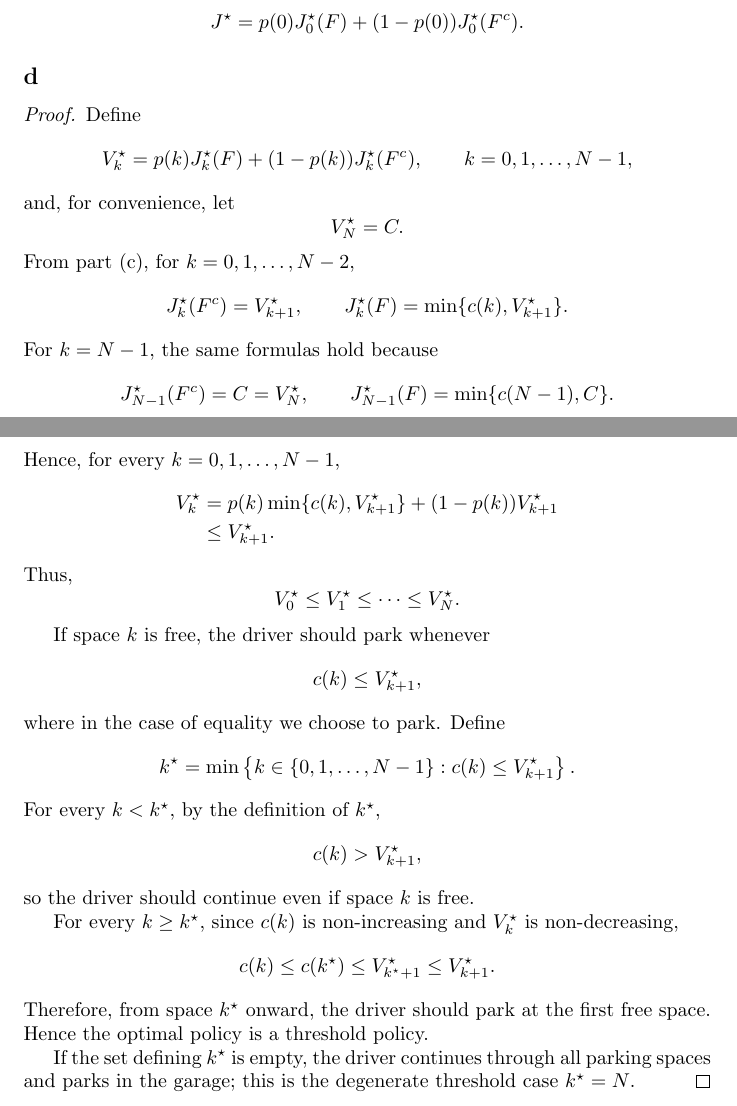
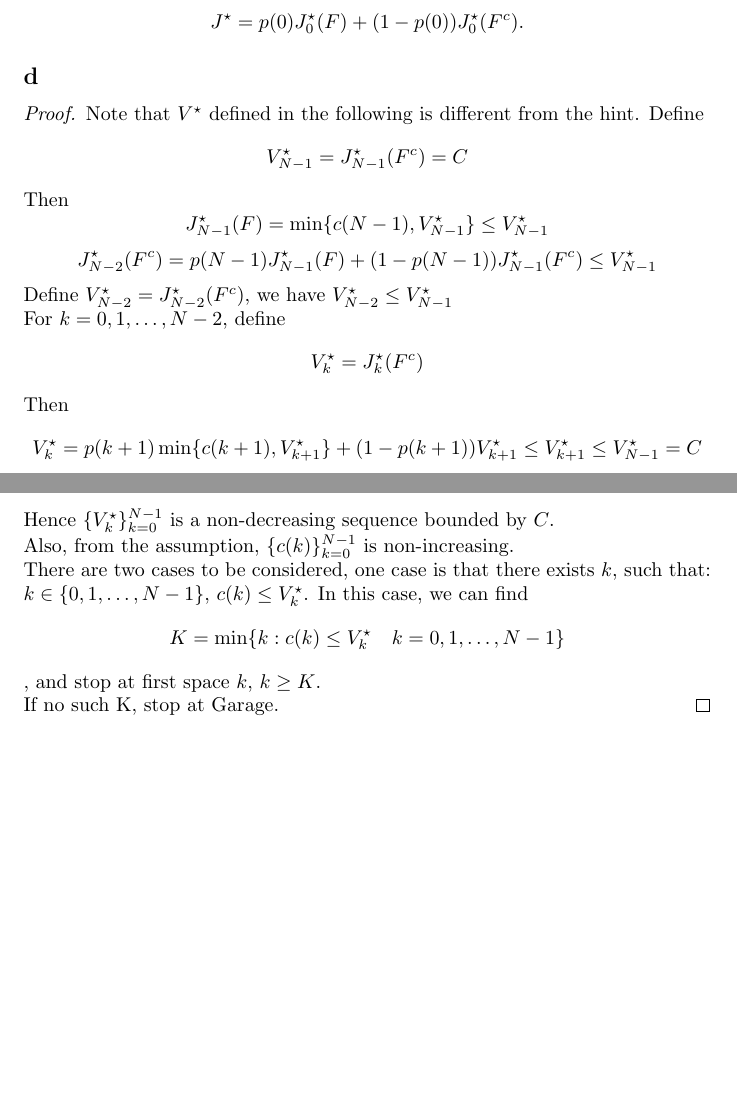
Before and after one commit to russellyaoduphd-cyber/520.637-HW-2, a LaTeX document (main.tex): two parts of pages 2 and 3 of 3, joined at a grey line, cut so that both start at the same text, the shorter picture padded with empty space. Compiled offline with pdfLaTeX.

Commit message:
Updates from Overleaf

```diff
--- a/main.tex
+++ b/main.tex
@@ -55,74 +55,19 @@ $k=N-1,N-2,\ldots,0$.
 \[J^\star = p(0)J_0^\star(F) + (1-p(0))J_0^\star(F^c). \]
 \subsection*{d}
 \begin{proof}
-Define
-\[
-V^{\star}_k = p(k) J^{\star}_{k}(F)+(1-p(k))J^{\star}_{k}(F^c),
-\qquad k=0,1,\ldots,N-1,
-\]
-and, for convenience, let
-\[
-V_N^{\star}=C.
-\]
-From part (c), for $k=0,1,\ldots,N-2$,
-\[
-J_k^{\star}(F^c)=V_{k+1}^{\star},
-\qquad
-J_k^{\star}(F)=\min\{c(k),V_{k+1}^{\star}\}.
-\]
-For $k=N-1$, the same formulas hold because
-\[
-J_{N-1}^{\star}(F^c)=C=V_N^{\star},
-\qquad
-J_{N-1}^{\star}(F)=\min\{c(N-1),C\}.
-\]
-Hence, for every $k=0,1,\ldots,N-1$,
-\[
-\begin{aligned}
-V_k^{\star}
-&=p(k)\min\{c(k),V_{k+1}^{\star}\}
- +(1-p(k))V_{k+1}^{\star} \\
-&\leq V_{k+1}^{\star}.
-\end{aligned}
-\]
-Thus,
-\[
-V_0^{\star}\leq V_1^{\star}\leq\cdots\leq V_N^{\star}.
-\]
-
-If space $k$ is free, the driver should park whenever
-\[
-c(k)\leq V_{k+1}^{\star},
-\]
-where in the case of equality we choose to park. Define
-\[
-k^{\star}
-=
-\min\left\{
-k\in\{0,1,\ldots,N-1\}:
-c(k)\leq V_{k+1}^{\star}
-\right\}.
-\]
-For every $k<k^{\star}$, by the definition of $k^{\star}$,
-\[
-c(k)>V_{k+1}^{\star},
-\]
-so the driver should continue even if space $k$ is free.
-
-For every $k\geq k^{\star}$, since $c(k)$ is non-increasing and
-$V_k^{\star}$ is non-decreasing,
-\[
-c(k)
-\leq c(k^{\star})
-\leq V_{k^{\star}+1}^{\star}
-\leq V_{k+1}^{\star}.
-\]
-Therefore, from space $k^{\star}$ onward, the driver should park at the
-first free space. Hence the optimal policy is a threshold policy.
-
-If the set defining $k^{\star}$ is empty, the driver continues through
-all parking spaces and parks in the garage; this is the degenerate threshold
-case $k^{\star}=N$.
+Note that $V^{\star}$ defined in the following is different from the hint.
+Define \[V^{\star}_{N-1}=J^{\star}_{N-1}(F^c)=C\]
+Then \[J^{\star}_{N-1}(F)=\min \{c(N-1),V^{\star}_{N-1}\} \leq V^{\star}_{N-1}\]
+\[J^{\star}_{N-2}(F^c)=p(N-1)J^{\star}_{N-1}(F) + (1-p(N-1)) J^{\star}_{N-1}(F^c)\leq V^{\star} _{N-1}\]
+Define $V^{\star}_{N-2}=J^{\star}_{N-2}(F^c)$, we have $V^{\star}_{N-2} \leq V^{\star} _{N-1}$\\
+For $k=0,1,\ldots, {N-2}$, define
+\[V^{\star}_{k} = J^{\star}_{k}(F^c)\]
+Then \[V^{\star}_{k} = p(k+1) \min \{c(k+1), V^{\star}_{k+1}\}+(1-p(k+1))V^{\star}_{k+1} \leq V^{\star}_{k+1}\leq V^{\star}_{N-1}=C\]
+Hence $\{V^{\star}_k\}_{k=0}^{N-1}$ is a non-decreasing sequence bounded by $C$.\\
+Also, from the assumption, $\{c(k)\}_{k=0}^{N-1}$ is non-increasing.\\
+There are two cases to be considered, one case is that there exists $k$, such
+that: $k\in\{0,1,\ldots,{N-1}\}$, $c(k) \leq V^{\star}_k$. In this case, we can find \[K = \min\{k:c(k) \leq V^{\star}_k \quad k=0,1,\ldots,{N-1}\}\], and stop at first space $k$, $k\geq K$.\\
+If no such K, stop at Garage.
 \end{proof}
 
 \end{document}
```
